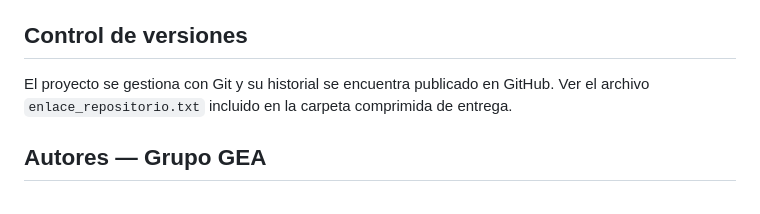
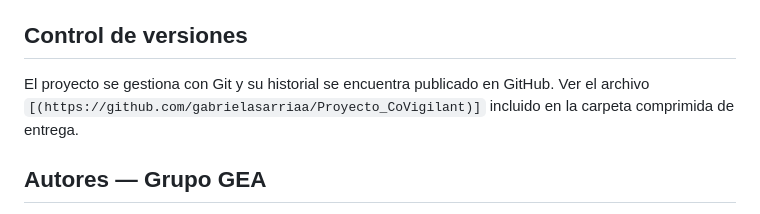
Before and after one commit to gabrielasarriaa/Proyecto_CoVigilant, a Markdown page: README.md, the part around the change. Rendered like a GitHub page.

```diff
--- a/README.md
+++ b/README.md
@@ -63,7 +63,7 @@ Todas las funciones del módulo están documentadas con comentarios
 ## Control de versiones
 
 El proyecto se gestiona con Git y su historial se encuentra publicado en
-GitHub. Ver el archivo `enlace_repositorio.txt` incluido en la carpeta
+GitHub. Ver el archivo `[(https://github.com/gabrielasarriaa/Proyecto_CoVigilant)]` incluido en la carpeta
 comprimida de entrega.
 
 ## Autores — Grupo GEA
```
